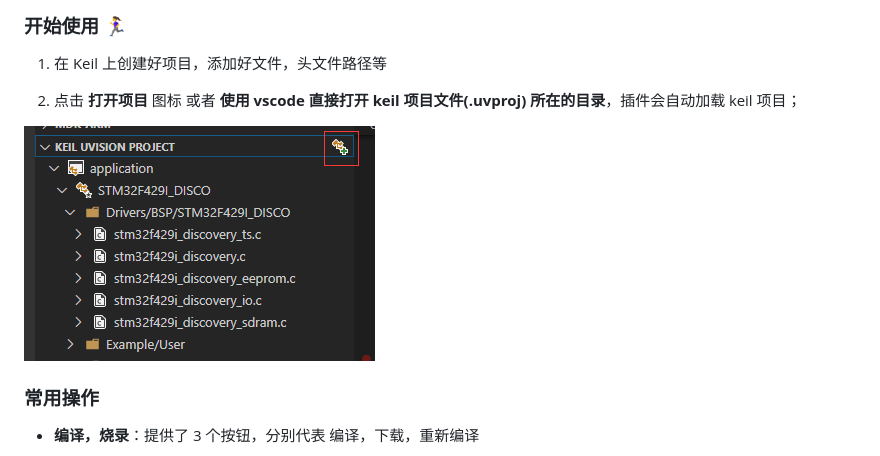
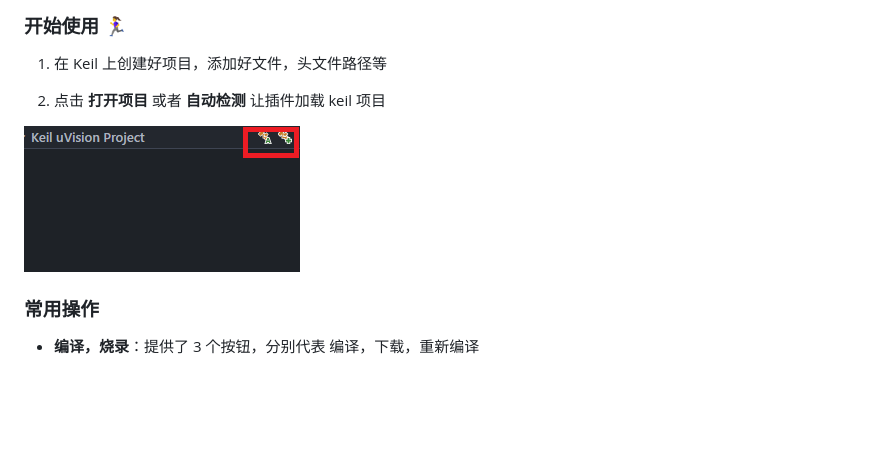
Before and after one commit to Qianlike/keil-assistant-pro, a Markdown page: README.md, the part around the change. Drawn GitHub-style; pictures changed too: res/preview/load.png; blank space fills up the shorter version.

```diff
--- a/README.md
+++ b/README.md
@@ -52,7 +52,7 @@ vscode 上的 Keil 辅助工具，与 c/c++ 插件配合使用.
 
 1. 在 Keil 上创建好项目，添加好文件，头文件路径等
 >
-2. 点击 **打开项目** 图标 或者 **使用 vscode 直接打开 keil 项目文件(.uvproj) 所在的目录**，插件会自动加载 keil 项目；
+2. 点击 **打开项目** 或者 **自动检测** 让插件加载 keil 项目
 
  ![load](./res/preview/load.png)
 
```
Also changed, not shown: CHANGELOG.md (+5 -0 lines), README_EN.md (+1 -1 lines), 3 other files.
